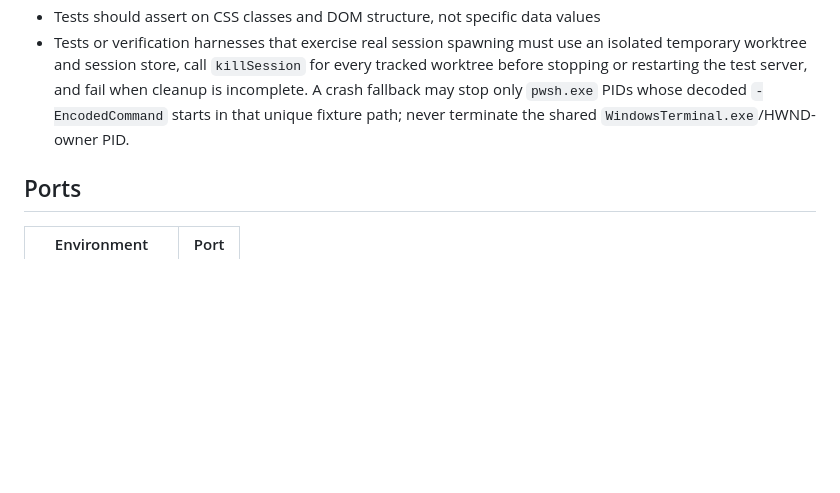
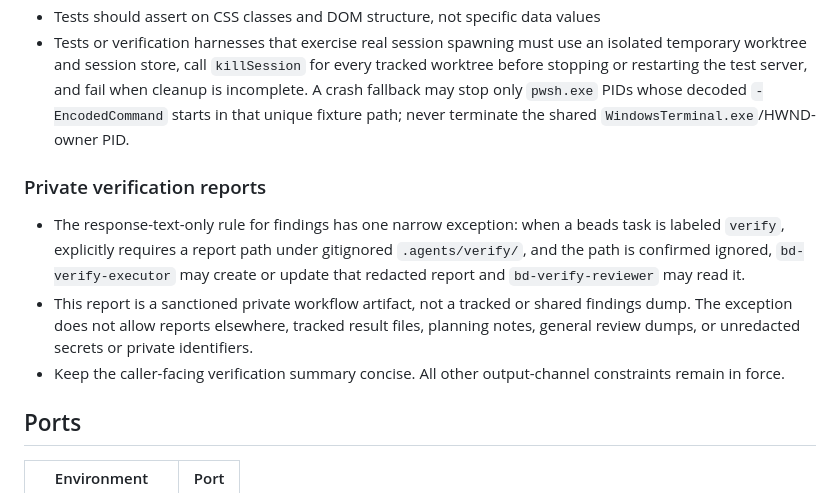
Before and after one commit to 0101/treemon, a Markdown page: AGENTS.md, the part around the change. Drawn GitHub-style; blank space fills up the shorter version.

Commit message:
tm-canvas-safe-share-feo Permit private verification workflow reports
Document the narrow response-text-only exception for redacted reports under gitignored .agents/verify/ written by bd-verify-executor and read by bd-verify-reviewer.

```diff
--- a/AGENTS.md
+++ b/AGENTS.md
@@ -88,6 +88,18 @@ Before implementing a helper, utility, or any non-trivial logic, **search the co
   `pwsh.exe` PIDs whose decoded `-EncodedCommand` starts in that unique fixture path; never terminate
   the shared `WindowsTerminal.exe`/HWND-owner PID.
 
+### Private verification reports
+
+- The response-text-only rule for findings has one narrow exception: when a beads task is labeled
+  `verify`, explicitly requires a report path under gitignored `.agents/verify/`, and the path is
+  confirmed ignored, `bd-verify-executor` may create or update that redacted report and
+  `bd-verify-reviewer` may read it.
+- This report is a sanctioned private workflow artifact, not a tracked or shared findings dump.
+  The exception does not allow reports elsewhere, tracked result files, planning notes, general
+  review dumps, or unredacted secrets or private identifiers.
+- Keep the caller-facing verification summary concise. All other output-channel constraints remain
+  in force.
+
 ## Ports
 
 | Environment | Port |
```
